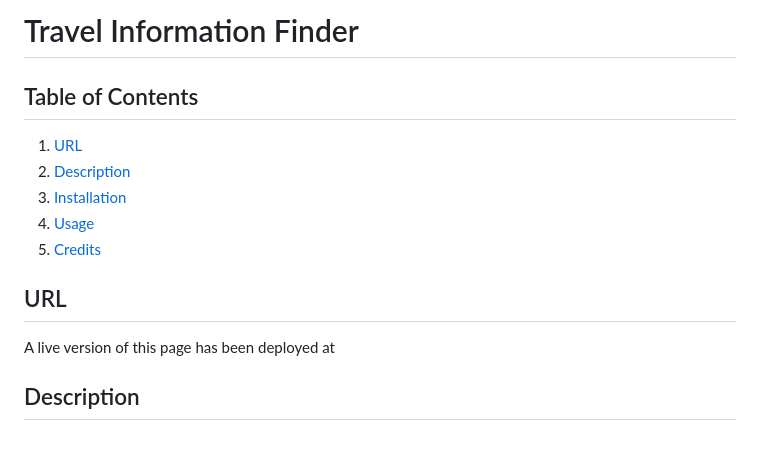
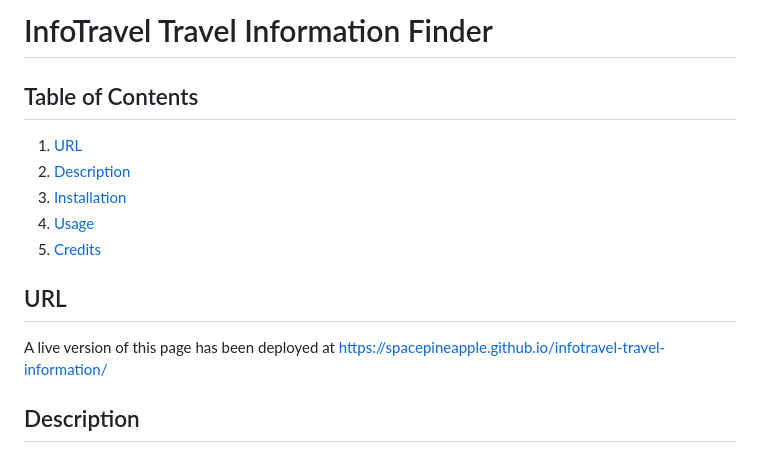
Before and after one commit to Spacepineapple/infotravel, a Markdown page: README.md, the part around the change. Rendered like a GitHub page.

Commit message:
Add deployed page URL

```diff
--- a/README.md
+++ b/README.md
@@ -1,4 +1,4 @@
-# Travel Information Finder
+# InfoTravel Travel Information Finder
 
 ## Table of Contents
 1. [URL](#url)
@@ -9,7 +9,7 @@
 
 ## URL <a id="url"></a>
 
-A live version of this page has been deployed at
+A live version of this page has been deployed at https://spacepineapple.github.io/infotravel-travel-information/
 
 ## Description <a id="description"></a>
 
```
